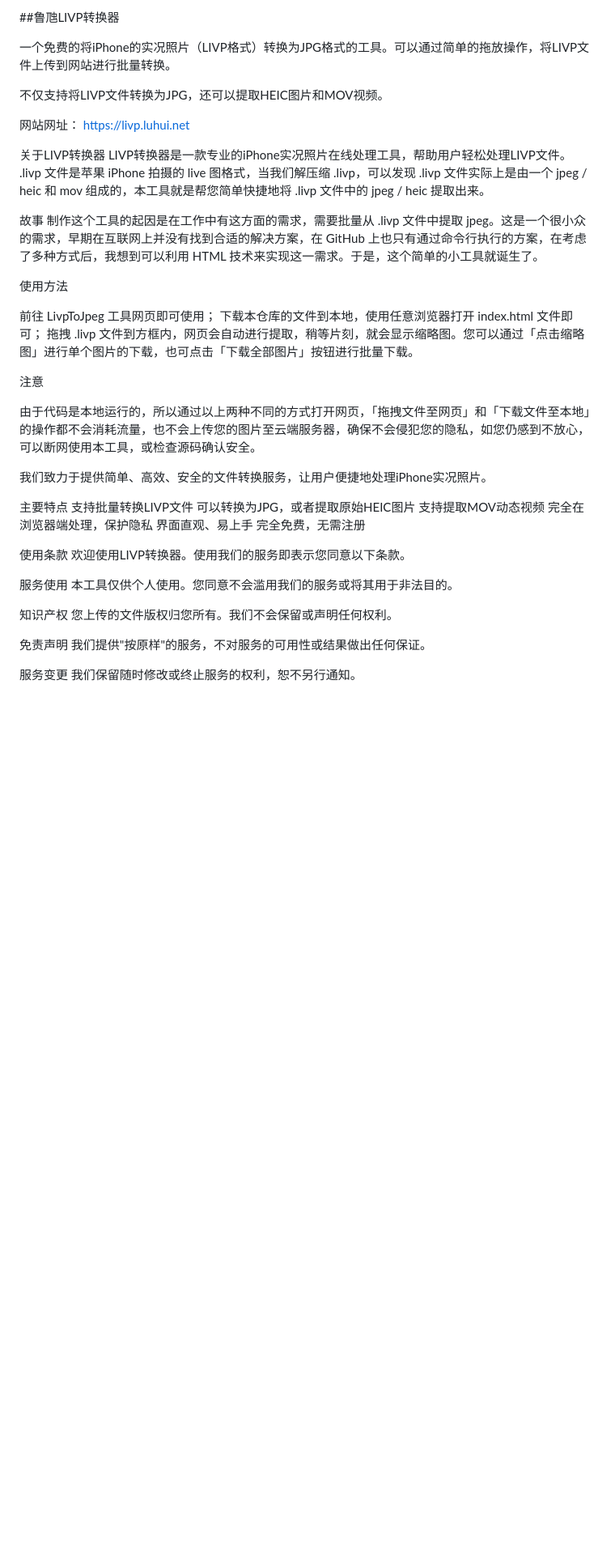
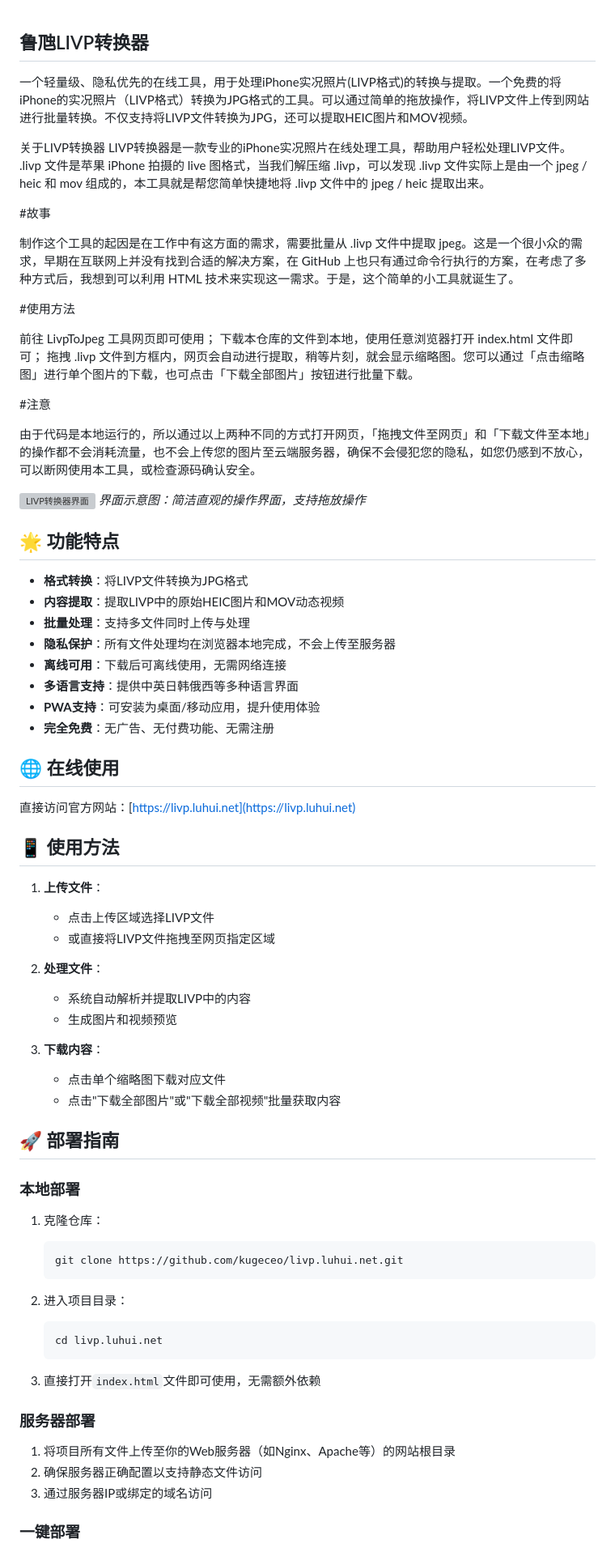
Before and after one commit to kugeceo/livp.luhui.net, a Markdown page: README.md, the part around the change printed below. Shown: that part at 81% size. Drawn GitHub-style; blank space fills up the shorter version; grey boxes are pictures that could not be loaded.

````diff
--- a/README.md
+++ b/README.md
@@ -1,55 +1,77 @@
-##鲁虺LIVP转换器
 
-一个免费的将iPhone的实况照片（LIVP格式）转换为JPG格式的工具。可以通过简单的拖放操作，将LIVP文件上传到网站进行批量转换。
+## 鲁虺LIVP转换器
 
-不仅支持将LIVP文件转换为JPG，还可以提取HEIC图片和MOV视频。
+一个轻量级、隐私优先的在线工具，用于处理iPhone实况照片(LIVP格式)的转换与提取。一个免费的将iPhone的实况照片（LIVP格式）转换为JPG格式的工具。可以通过简单的拖放操作，将LIVP文件上传到网站进行批量转换。不仅支持将LIVP文件转换为JPG，还可以提取HEIC图片和MOV视频。
 
-网站网址：
-https://livp.luhui.net
+关于LIVP转换器 LIVP转换器是一款专业的iPhone实况照片在线处理工具，帮助用户轻松处理LIVP文件。 .livp 文件是苹果 iPhone 拍摄的 live 图格式，当我们解压缩 .livp，可以发现 .livp 文件实际上是由一个 jpeg / heic 和 mov 组成的，本工具就是帮您简单快捷地将 .livp 文件中的 jpeg / heic 提取出来。
 
+#故事
 
-关于LIVP转换器
-LIVP转换器是一款专业的iPhone实况照片在线处理工具，帮助用户轻松处理LIVP文件。
-.livp 文件是苹果 iPhone 拍摄的 live 图格式，当我们解压缩 .livp，可以发现 .livp 文件实际上是由一个 jpeg / heic 和 mov 组成的，本工具就是帮您简单快捷地将 .livp 文件中的 jpeg / heic 提取出来。
+ 制作这个工具的起因是在工作中有这方面的需求，需要批量从 .livp 文件中提取 jpeg。这是一个很小众的需求，早期在互联网上并没有找到合适的解决方案，在 GitHub 上也只有通过命令行执行的方案，在考虑了多种方式后，我想到可以利用 HTML 技术来实现这一需求。于是，这个简单的小工具就诞生了。
 
-故事
-制作这个工具的起因是在工作中有这方面的需求，需要批量从 .livp 文件中提取 jpeg。这是一个很小众的需求，早期在互联网上并没有找到合适的解决方案，在 GitHub 上也只有通过命令行执行的方案，在考虑了多种方式后，我想到可以利用 HTML 技术来实现这一需求。于是，这个简单的小工具就诞生了。
+#使用方法
 
-使用方法
+前往 LivpToJpeg 工具网页即可使用； 下载本仓库的文件到本地，使用任意浏览器打开 index.html 文件即可； 拖拽 .livp 文件到方框内，网页会自动进行提取，稍等片刻，就会显示缩略图。您可以通过「点击缩略图」进行单个图片的下载，也可点击「下载全部图片」按钮进行批量下载。
 
-前往 LivpToJpeg 工具网页即可使用；
-下载本仓库的文件到本地，使用任意浏览器打开 index.html 文件即可；
-拖拽 .livp 文件到方框内，网页会自动进行提取，稍等片刻，就会显示缩略图。您可以通过「点击缩略图」进行单个图片的下载，也可点击「下载全部图片」按钮进行批量下载。
-
-
-注意
+#注意
 
 由于代码是本地运行的，所以通过以上两种不同的方式打开网页，「拖拽文件至网页」和「下载文件至本地」的操作都不会消耗流量，也不会上传您的图片至云端服务器，确保不会侵犯您的隐私，如您仍感到不放心，可以断网使用本工具，或检查源码确认安全。
 
 
 
-我们致力于提供简单、高效、安全的文件转换服务，让用户便捷地处理iPhone实况照片。
+![LIVP转换器界面](http://livp.luhui.net/screenshot.jpg)
+*界面示意图：简洁直观的操作界面，支持拖放操作*
 
-主要特点
-支持批量转换LIVP文件
-可以转换为JPG，或者提取原始HEIC图片
-支持提取MOV动态视频
-完全在浏览器端处理，保护隐私
-界面直观、易上手
-完全免费，无需注册
+## 🌟 功能特点
 
+- **格式转换**：将LIVP文件转换为JPG格式
+- **内容提取**：提取LIVP中的原始HEIC图片和MOV动态视频
+- **批量处理**：支持多文件同时上传与处理
+- **隐私保护**：所有文件处理均在浏览器本地完成，不会上传至服务器
+- **离线可用**：下载后可离线使用，无需网络连接
+- **多语言支持**：提供中英日韩俄西等多种语言界面
+- **PWA支持**：可安装为桌面/移动应用，提升使用体验
+- **完全免费**：无广告、无付费功能、无需注册
 
-使用条款
-欢迎使用LIVP转换器。使用我们的服务即表示您同意以下条款。
+## 🌐 在线使用
 
-服务使用
-本工具仅供个人使用。您同意不会滥用我们的服务或将其用于非法目的。
+直接访问官方网站：[https://livp.luhui.net](https://livp.luhui.net)
 
-知识产权
-您上传的文件版权归您所有。我们不会保留或声明任何权利。
+## 📱 使用方法
 
-免责声明
-我们提供"按原样"的服务，不对服务的可用性或结果做出任何保证。
+1. **上传文件**：
+   - 点击上传区域选择LIVP文件
+   - 或直接将LIVP文件拖拽至网页指定区域
 
-服务变更
-我们保留随时修改或终止服务的权利，恕不另行通知。
+2. **处理文件**：
+   - 系统自动解析并提取LIVP中的内容
+   - 生成图片和视频预览
+
+3. **下载内容**：
+   - 点击单个缩略图下载对应文件
+   - 点击"下载全部图片"或"下载全部视频"批量获取内容
+
+## 🚀 部署指南
+
+### 本地部署
+
+1. 克隆仓库：
+   ```bash
+   git clone https://github.com/kugeceo/livp.luhui.net.git
+   ```
+
+2. 进入项目目录：
+   ```bash
+   cd livp.luhui.net
+   ```
+
+3. 直接打开`index.html`文件即可使用，无需额外依赖
+
+### 服务器部署
+
+1. 将项目所有文件上传至你的Web服务器（如Nginx、Apache等）的网站根目录
+2. 确保服务器正确配置以支持静态文件访问
+3. 通过服务器IP或绑定的域名访问
+
+### 一键部署
+
````
Also changed, not shown: other parts of README.md (+71 -8 lines).
